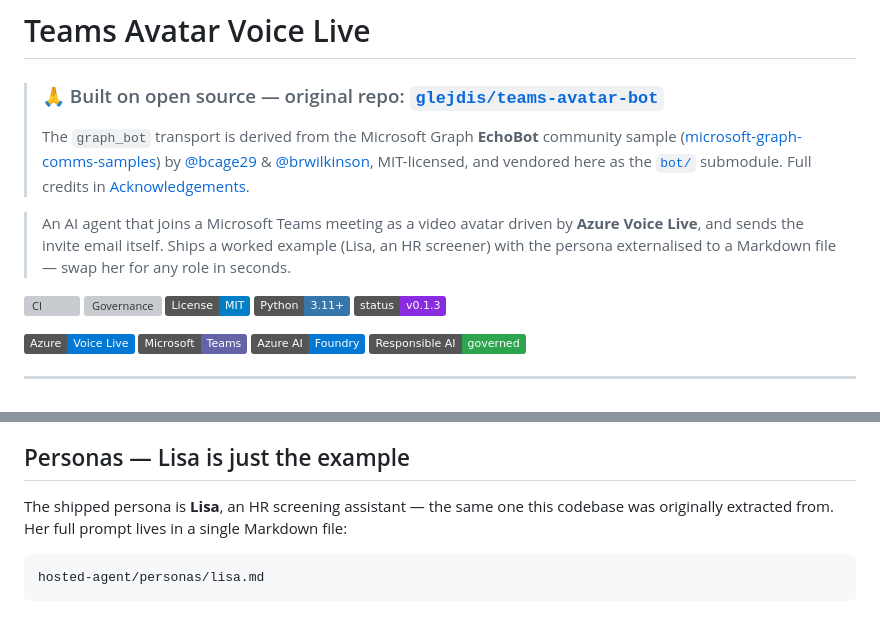
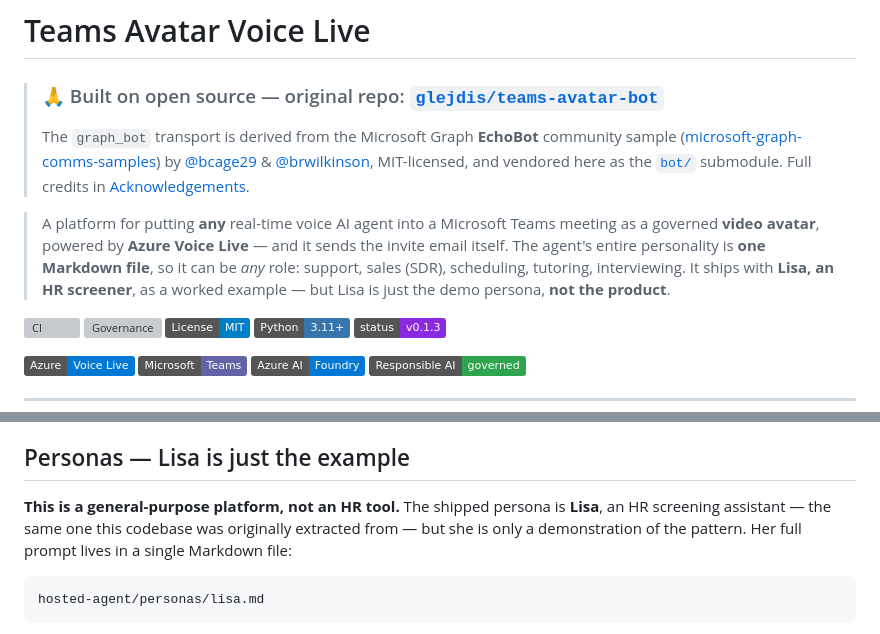
Before and after one commit to glejdis/teams-avatar-voice-live, a Markdown page: README.md, 2 parts joined by grey strips. GitHub-like rendering; badges without logos; grey boxes are pictures that could not be loaded.

Commit message:
docs(readme): make platform-first framing explicit; Lisa is just the example
Reframe the top tagline to lead with the general-purpose platform (any
voice agent into Teams) and state plainly that Lisa is the demo persona,
not the product. Add a bold 'general-purpose platform, not an HR tool'
clarifier to the Personas section intro.

Co-authored-by: Copilot App <223556219+Copilot@users.noreply.github.com>
Copilot-Session: 76ef102b-a172-410f-bd1e-3012db2e790f

````diff
--- a/README.md
+++ b/README.md
@@ -7,10 +7,12 @@
 > by [@bcage29](https://github.com/bcage29) &amp; [@brwilkinson](https://github.com/brwilkinson), MIT-licensed, and
 > vendored here as the [`bot/`](#repo-layout) submodule. Full credits in [Acknowledgements](#acknowledgements).
 
-> An AI agent that joins a Microsoft Teams meeting as a video avatar driven by
-> **Azure Voice Live**, and sends the invite email itself. Ships a worked
-> example (Lisa, an HR screener) with the persona externalised to a Markdown
-> file — swap her for any role in seconds.
+> A platform for putting **any** real-time voice AI agent into a Microsoft Teams meeting
+> as a governed **video avatar**, powered by **Azure Voice Live** — and it sends the
+> invite email itself. The agent's entire personality is **one Markdown file**, so it can
+> be *any* role: support, sales (SDR), scheduling, tutoring, interviewing. It ships with
+> **Lisa, an HR screener**, as a worked example — but Lisa is just the demo persona,
+> **not the product**.
 
 [![CI](https://github.com/glejdis/teams-avatar-voice-live/actions/workflows/python-tests.yml/badge.svg)](https://github.com/glejdis/teams-avatar-voice-live/actions/workflows/python-tests.yml)
 [![Governance](https://github.com/glejdis/teams-avatar-voice-live/actions/workflows/governance-validate.yml/badge.svg)](https://github.com/glejdis/teams-avatar-voice-live/actions/workflows/governance-validate.yml)
@@ -157,9 +159,10 @@ prompt-engineering loop.
 
 ## Personas — Lisa is just the example
 
-The shipped persona is **Lisa**, an HR screening assistant — the same one
-this codebase was originally extracted from. Her full prompt lives in a
-single Markdown file:
+**This is a general-purpose platform, not an HR tool.** The shipped persona is
+**Lisa**, an HR screening assistant — the same one this codebase was originally
+extracted from — but she is only a demonstration of the pattern. Her full prompt
+lives in a single Markdown file:
 
 ```
 hosted-agent/personas/lisa.md
````
